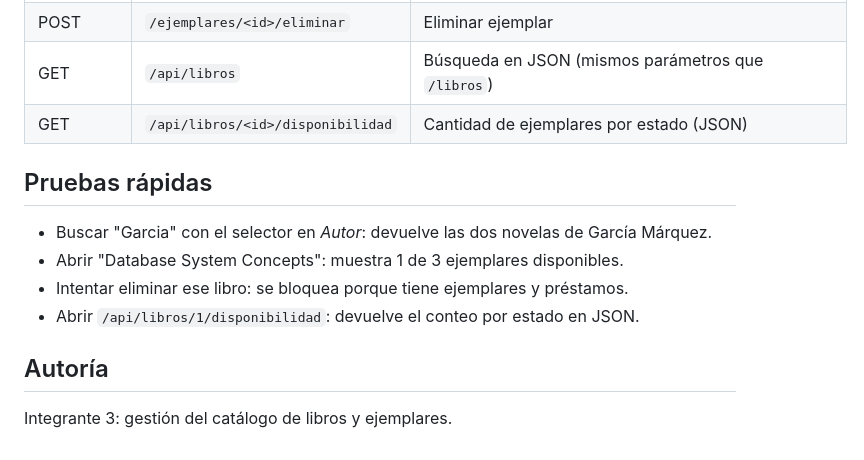
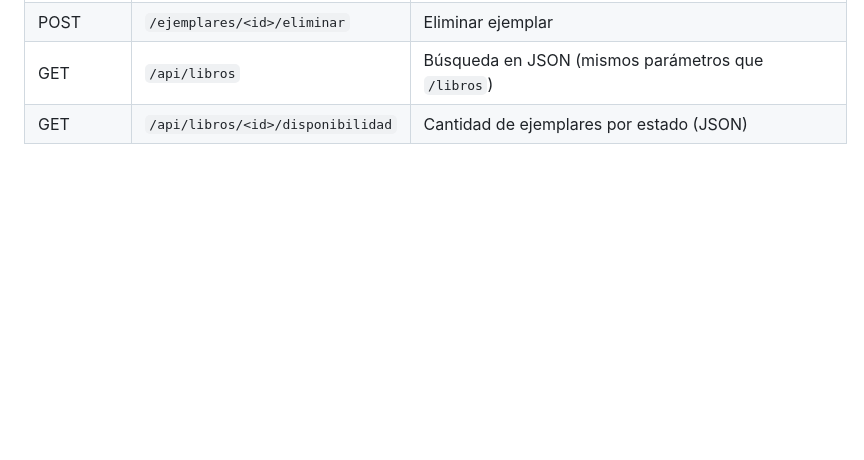
Before and after one commit to fazemailbox/catalogo, a Markdown page: README.md, the part around the change. GitHub-like rendering; blank space fills up the shorter version.

```diff
--- a/README.md
+++ b/README.md
@@ -108,14 +108,3 @@ app.register_blueprint(catalogo_bp)
 | POST | `/ejemplares/<id>/eliminar` | Eliminar ejemplar |
 | GET | `/api/libros` | Búsqueda en JSON (mismos parámetros que `/libros`) |
 | GET | `/api/libros/<id>/disponibilidad` | Cantidad de ejemplares por estado (JSON) |
-
-## Pruebas rápidas
-
-- Buscar "Garcia" con el selector en *Autor*: devuelve las dos novelas de García Márquez.
-- Abrir "Database System Concepts": muestra 1 de 3 ejemplares disponibles.
-- Intentar eliminar ese libro: se bloquea porque tiene ejemplares y préstamos.
-- Abrir `/api/libros/1/disponibilidad`: devuelve el conteo por estado en JSON.
-
-## Autoría
-
-Integrante 3: gestión del catálogo de libros y ejemplares.
```
